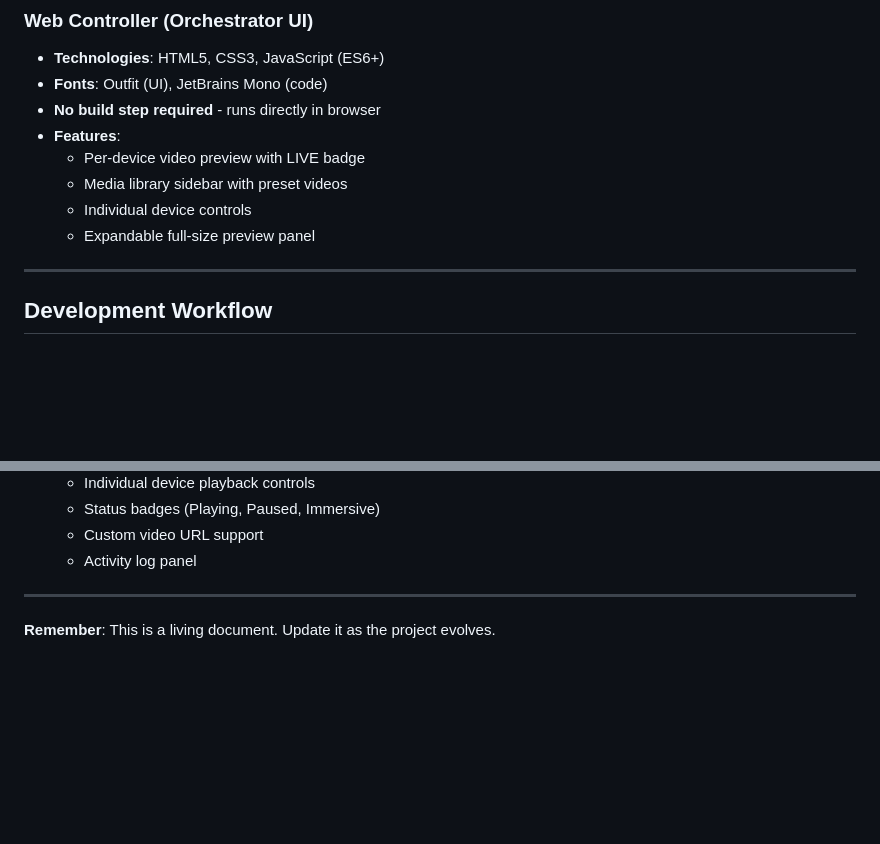
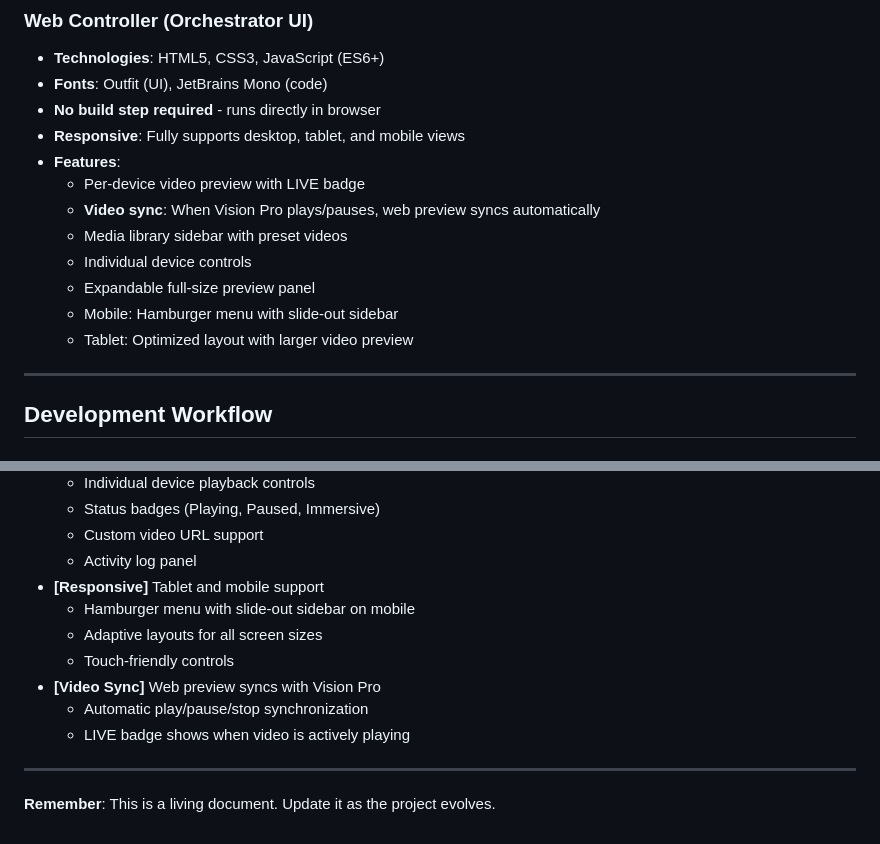
Before and after one commit to alizandd/vision-pro, a Markdown page: CLAUDE.md, 2 parts joined by grey strips. Rendered like a GitHub page; blank space fills up the shorter version.

Commit message:
[docs] Update CLAUDE.md with responsive and sync features

```diff
--- a/CLAUDE.md
+++ b/CLAUDE.md
@@ -68,11 +68,15 @@ vision-pro/
 - **Technologies**: HTML5, CSS3, JavaScript (ES6+)
 - **Fonts**: Outfit (UI), JetBrains Mono (code)
 - **No build step required** - runs directly in browser
+- **Responsive**: Fully supports desktop, tablet, and mobile views
 - **Features**:
   - Per-device video preview with LIVE badge
+  - **Video sync**: When Vision Pro plays/pauses, web preview syncs automatically
   - Media library sidebar with preset videos
   - Individual device controls
   - Expandable full-size preview panel
+  - Mobile: Hamburger menu with slide-out sidebar
+  - Tablet: Optimized layout with larger video preview
 
 ---
 
@@ -302,6 +306,13 @@ curl http://localhost:8080/devices
   - Status badges (Playing, Paused, Immersive)
   - Custom video URL support
   - Activity log panel
+- **[Responsive]** Tablet and mobile support
+  - Hamburger menu with slide-out sidebar on mobile
+  - Adaptive layouts for all screen sizes
+  - Touch-friendly controls
+- **[Video Sync]** Web preview syncs with Vision Pro
+  - Automatic play/pause/stop synchronization
+  - LIVE badge shows when video is actively playing
 
 ---
 
```
